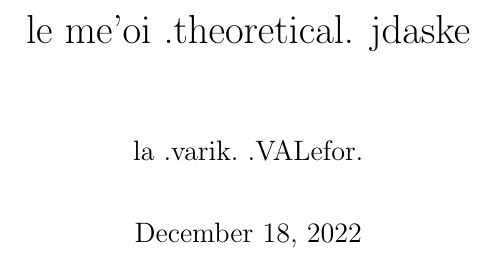
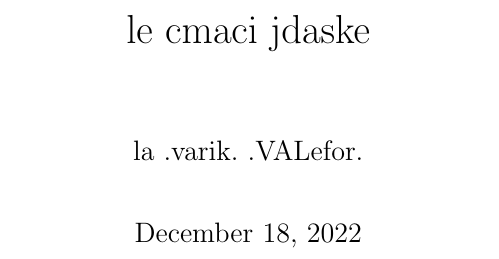
Before and after one commit to varikvalefor/le-cmaci-jdaske, a LaTeX document (le-mehoi-formal-ceiske.tex): part of page 1 of 6, cut so that both start at the same text. Compiled offline with pdfLaTeX.

Commit message:
ni'o basygau zo cmaci lu me'oi .theoretical. li'u

```diff
--- a/le-mehoi-formal-ceiske.tex
+++ b/le-mehoi-formal-ceiske.tex
@@ -11,7 +11,7 @@
 \newcommand\sds{\spacefactor\sfcode`.\ \space}
 
 \newtheorem{thm}{Theorem}
-\title{le me'oi .theoretical. jdaske}
+\title{le cmaci jdaske}
 \author{la .varik.\ .VALefor.}
 
 \newcommand\lijdyvelcki{lo'i ro lijda cu du lo'i ro marde pi'u lo me'oi .Maybe.\ stepau be lo'i ro cevni be'o pi'u lo'i lo me'oi .Maybe.\ stepau be lo'i ro jdanunza'omro be'o pi'u zo'e}
```
Also changed, not shown: le-mehoi-formal-ceiske.pdf.
